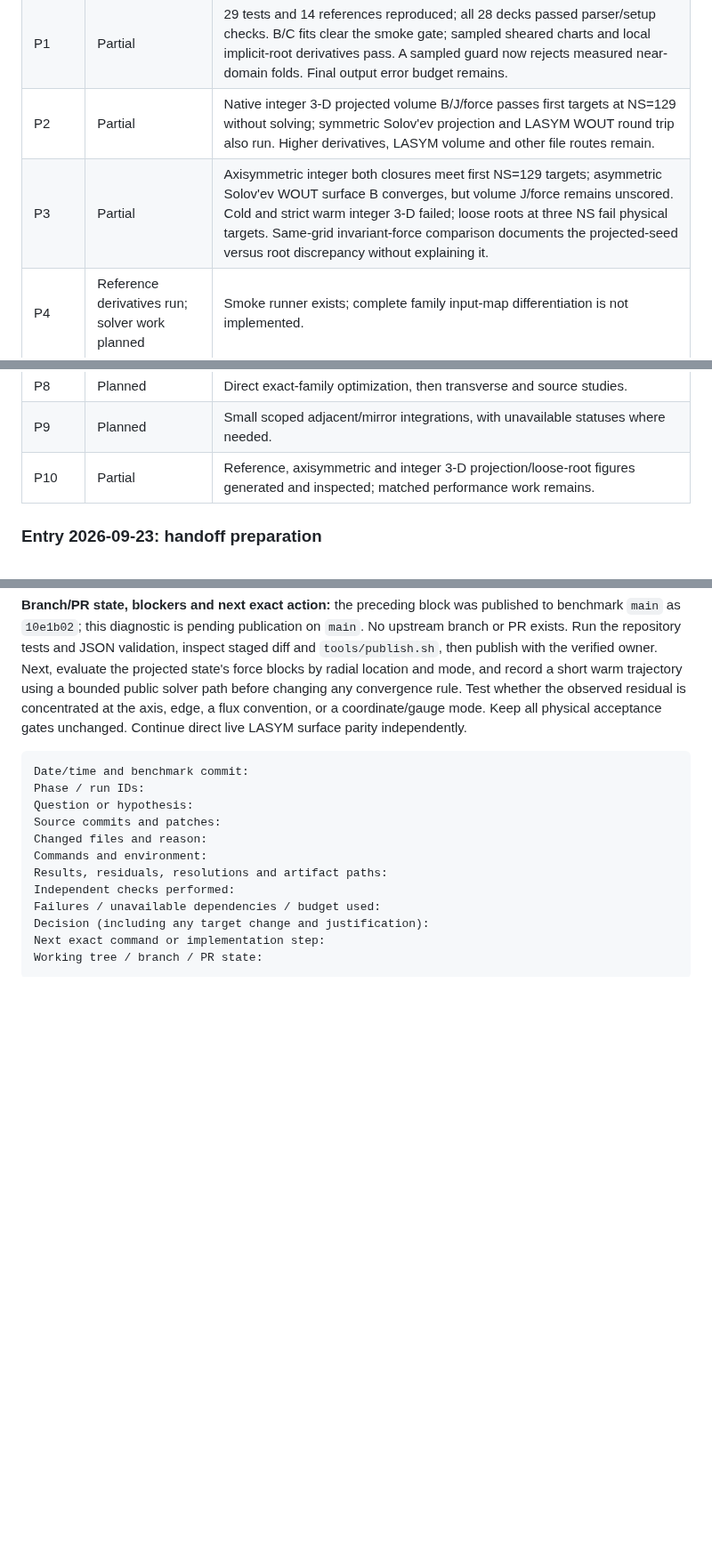
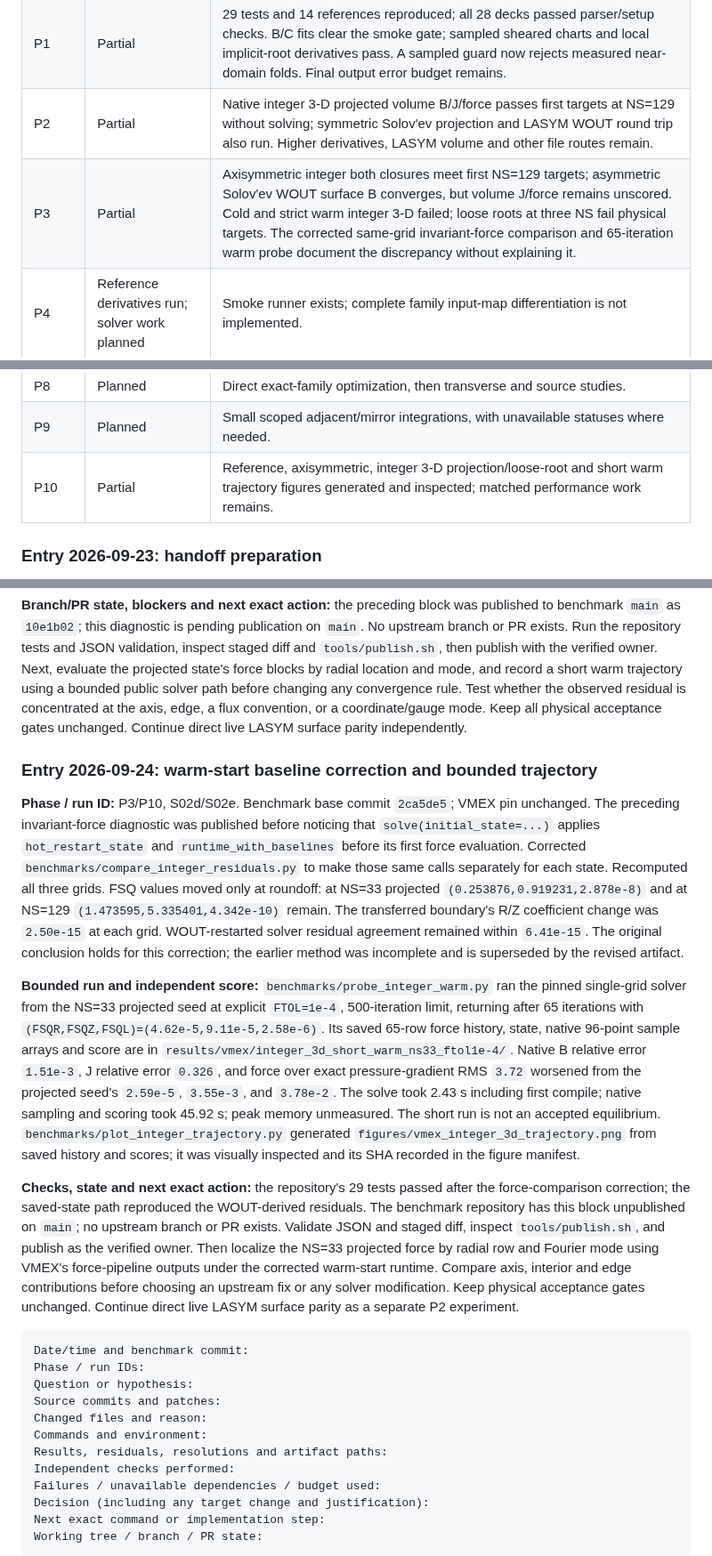
Before and after one commit to rogeriojorge/vmex-benchmark-analytical, a Markdown page: plan.md, 3 parts joined by grey strips. Shown at 89% size. Rendered like a GitHub page; blank space fills up the shorter version.

````diff
--- a/plan.md
+++ b/plan.md
@@ -735,14 +735,14 @@ A negative scientific result can close an experiment if its mathematical assumpt
 | P0 | Partial | Public repo and required source pins exist; 504 code/config ledger entries, 14 partial reviews. Complete semantic source/test review and reproducible environment metadata. |
 | P1 | Partial | 29 tests and 14 references reproduced; all 28 decks passed parser/setup checks. B/C fits clear the smoke gate; sampled sheared charts and local implicit-root derivatives pass. A sampled guard now rejects measured near-domain folds. Final output error budget remains. |
 | P2 | Partial | Native integer 3-D projected volume B/J/force passes first targets at NS=129 without solving; symmetric Solov'ev projection and LASYM WOUT round trip also run. Higher derivatives, LASYM volume and other file routes remain. |
-| P3 | Partial | Axisymmetric integer both closures meet first NS=129 targets; asymmetric Solov'ev WOUT surface B converges, but volume J/force remains unscored. Cold and strict warm integer 3-D failed; loose roots at three NS fail physical targets. Same-grid invariant-force comparison documents the projected-seed versus root discrepancy without explaining it. |
+| P3 | Partial | Axisymmetric integer both closures meet first NS=129 targets; asymmetric Solov'ev WOUT surface B converges, but volume J/force remains unscored. Cold and strict warm integer 3-D failed; loose roots at three NS fail physical targets. The corrected same-grid invariant-force comparison and 65-iteration warm probe document the discrepancy without explaining it. |
 | P4 | Reference derivatives run; solver work planned | Smoke runner exists; complete family input-map differentiation is not implemented. |
 | P5 | Planned | Review/execute Boozer, bounce and diagnostics tests with independent references. |
 | P6 | Planned | Vacuum operators first, then anchored coupled roots, then exterior fitting. |
 | P7 | Planned | Same-representation polishing and stationary response. |
 | P8 | Planned | Direct exact-family optimization, then transverse and source studies. |
 | P9 | Planned | Small scoped adjacent/mirror integrations, with unavailable statuses where needed. |
-| P10 | Partial | Reference, axisymmetric and integer 3-D projection/loose-root figures generated and inspected; matched performance work remains. |
+| P10 | Partial | Reference, axisymmetric, integer 3-D projection/loose-root and short warm trajectory figures generated and inspected; matched performance work remains. |
 
 ### Entry 2026-09-23: handoff preparation
 
@@ -880,6 +880,14 @@ A negative scientific result can close an experiment if its mathematical assumpt
 
 **Branch/PR state, blockers and next exact action:** the preceding block was published to benchmark `main` as `10e1b02`; this diagnostic is pending publication on `main`. No upstream branch or PR exists. Run the repository tests and JSON validation, inspect staged diff and `tools/publish.sh`, then publish with the verified owner. Next, evaluate the projected state's force blocks by radial location and mode, and record a short warm trajectory using a bounded public solver path before changing any convergence rule. Test whether the observed residual is concentrated at the axis, edge, a flux convention, or a coordinate/gauge mode. Keep all physical acceptance gates unchanged. Continue direct live LASYM surface parity independently.
 
+### Entry 2026-09-24: warm-start baseline correction and bounded trajectory
+
+**Phase / run ID:** P3/P10, S02d/S02e. Benchmark base commit `2ca5de5`; VMEX pin unchanged. The preceding invariant-force diagnostic was published before noticing that `solve(initial_state=...)` applies `hot_restart_state` and `runtime_with_baselines` before its first force evaluation. Corrected `benchmarks/compare_integer_residuals.py` to make those same calls separately for each state. Recomputed all three grids. FSQ values moved only at roundoff: at NS=33 projected `(0.253876,0.919231,2.878e-8)` and at NS=129 `(1.473595,5.335401,4.342e-10)` remain. The transferred boundary's R/Z coefficient change was `2.50e-15` at each grid. WOUT-restarted solver residual agreement remained within `6.41e-15`. The original conclusion holds for this correction; the earlier method was incomplete and is superseded by the revised artifact.
+
+**Bounded run and independent score:** `benchmarks/probe_integer_warm.py` ran the pinned single-grid solver from the NS=33 projected seed at explicit `FTOL=1e-4`, 500-iteration limit, returning after 65 iterations with `(FSQR,FSQZ,FSQL)=(4.62e-5,9.11e-5,2.58e-6)`. Its saved 65-row force history, state, native 96-point sample arrays and score are in `results/vmex/integer_3d_short_warm_ns33_ftol1e-4/`. Native B relative error `1.51e-3`, J relative error `0.326`, and force over exact pressure-gradient RMS `3.72` worsened from the projected seed's `2.59e-5`, `3.55e-3`, and `3.78e-2`. The solve took 2.43 s including first compile; native sampling and scoring took 45.92 s; peak memory unmeasured. The short run is not an accepted equilibrium. `benchmarks/plot_integer_trajectory.py` generated `figures/vmex_integer_3d_trajectory.png` from saved history and scores; it was visually inspected and its SHA recorded in the figure manifest.
+
+**Checks, state and next exact action:** the repository's 29 tests passed after the force-comparison correction; the saved-state path reproduced the WOUT-derived residuals. The benchmark repository has this block unpublished on `main`; no upstream branch or PR exists. Validate JSON and staged diff, inspect `tools/publish.sh`, and publish as the verified owner. Then localize the NS=33 projected force by radial row and Fourier mode using VMEX's force-pipeline outputs under the corrected warm-start runtime. Compare axis, interior and edge contributions before choosing an upstream fix or any solver modification. Keep physical acceptance gates unchanged. Continue direct live LASYM surface parity as a separate P2 experiment.
+
 ```text
 Date/time and benchmark commit:
 Phase / run IDs:
````
Also changed, not shown: README.md (+4 -0 lines), figures/vmex_integer_3d_trajectory.png (added), 12 other files.
